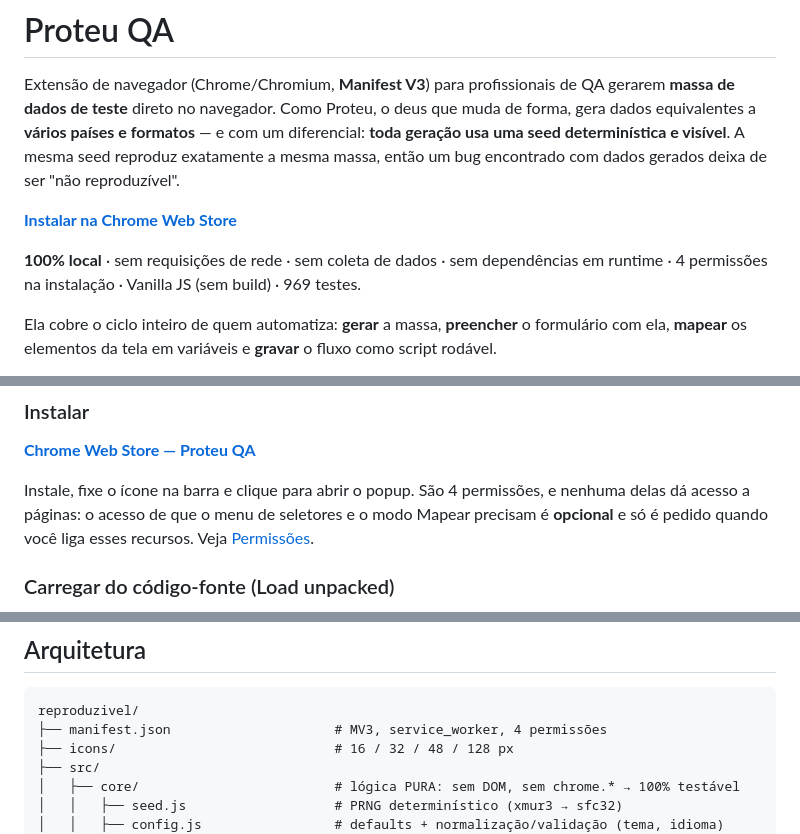
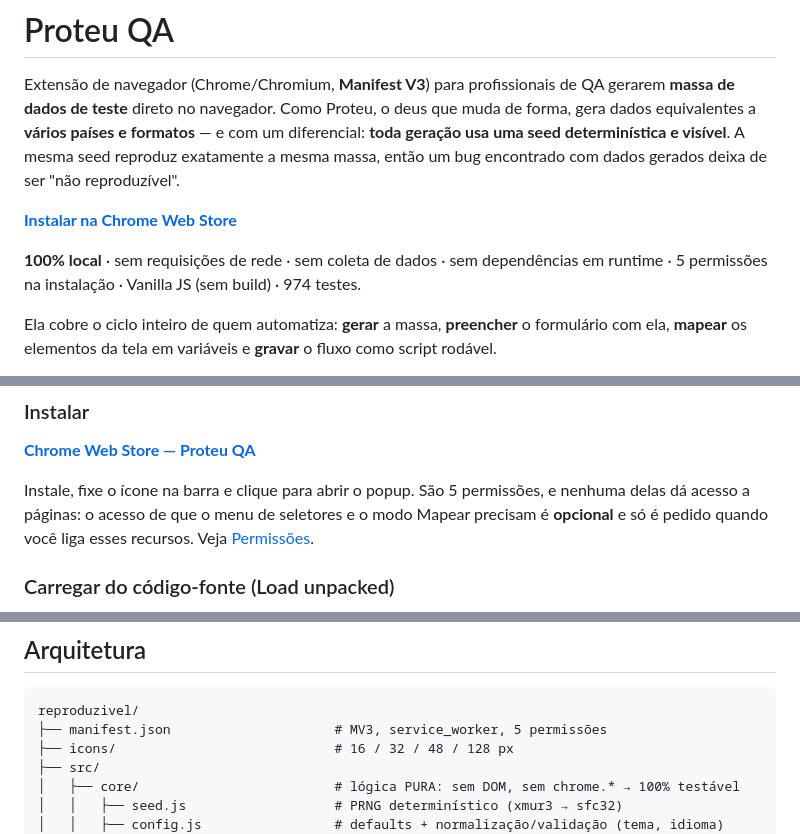
Before and after one commit to JonnasFigueiredo/proteu, a Markdown page: README.md, 3 parts joined by grey strips. GitHub-like rendering.

Commit message:
docs: corrige a contagem de permissoes nos textos publicos

````diff
--- a/README.md
+++ b/README.md
@@ -10,7 +10,7 @@ deixa de ser "não reproduzível".
 **[Instalar na Chrome Web Store](https://chromewebstore.google.com/detail/proteu-qa/edpjppimngkekieldgokejdccfpiehgn)**
 
 **100% local** · sem requisições de rede · sem coleta de dados · sem dependências
-em runtime · 4 permissões na instalação · Vanilla JS (sem build) · 969 testes.
+em runtime · 5 permissões na instalação · Vanilla JS (sem build) · 974 testes.
 
 Ela cobre o ciclo inteiro de quem automatiza: **gerar** a massa, **preencher** o
 formulário com ela, **mapear** os elementos da tela em variáveis e **gravar** o
@@ -90,7 +90,7 @@ para copiar seletores e atalhos de teclado.
 
 [**Chrome Web Store — Proteu QA**](https://chromewebstore.google.com/detail/proteu-qa/edpjppimngkekieldgokejdccfpiehgn)
 
-Instale, fixe o ícone na barra e clique para abrir o popup. São 4 permissões, e
+Instale, fixe o ícone na barra e clique para abrir o popup. São 5 permissões, e
 nenhuma delas dá acesso a páginas: o acesso de que o menu de seletores e o modo
 Mapear precisam é **opcional** e só é pedido quando você liga esses recursos.
 Veja [Permissões](#permissões).
@@ -239,7 +239,7 @@ testado não economiza tempo: gasta. Três garantias, cada uma coberta por teste
 
 ```
 reproduzivel/
-├── manifest.json                     # MV3, service_worker, 4 permissões
+├── manifest.json                     # MV3, service_worker, 5 permissões
 ├── icons/                            # 16 / 32 / 48 / 128 px
 ├── src/
 │   ├── core/                         # lógica PURA: sem DOM, sem chrome.* → 100% testável
````
Also changed, not shown: docs/loja.md (+1 -1 lines).
